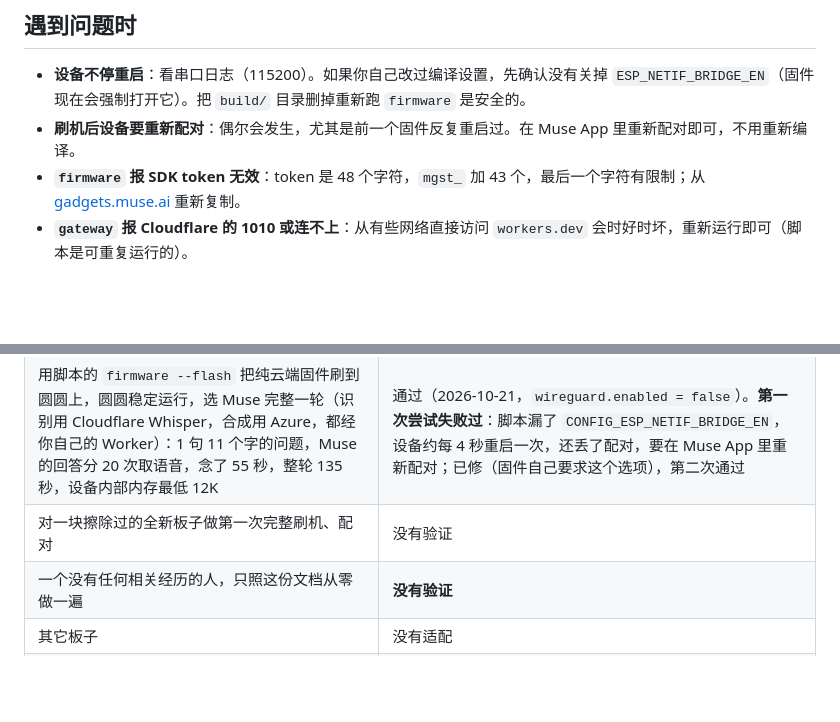
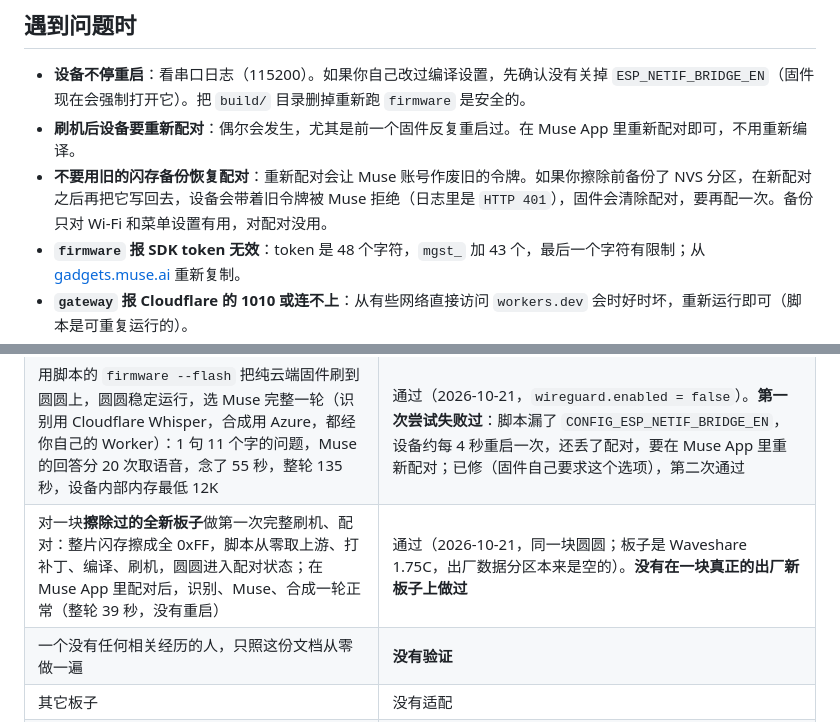
Before and after one commit to burndown/esp32-twinmate, a Markdown page: README.md, 2 parts joined by grey strips. Rendered like a GitHub page; blank space fills up the shorter version.

Commit message:
README: the erased-board test, and why a saved NVS must not be used to restore pairing
Co-Authored-By: Claude Sonnet 5.5 <noreply@anthropic.com>

```diff
--- a/README.md
+++ b/README.md
@@ -107,6 +107,7 @@ python3 tools/muse-cloud.py firmware --flash /dev/cu.usbmodem1101    # 串口名
 
 - **设备不停重启**：看串口日志（115200）。如果你自己改过编译设置，先确认没有关掉 `ESP_NETIF_BRIDGE_EN`（固件现在会强制打开它）。把 `build/` 目录删掉重新跑 `firmware` 是安全的。
 - **刷机后设备要重新配对**：偶尔会发生，尤其是前一个固件反复重启过。在 Muse App 里重新配对即可，不用重新编译。
+- **不要用旧的闪存备份恢复配对**：重新配对会让 Muse 账号作废旧的令牌。如果你擦除前备份了 NVS 分区，在新配对之后再把它写回去，设备会带着旧令牌被 Muse 拒绝（日志里是 `HTTP 401`），固件会清除配对，要再配一次。备份只对 Wi-Fi 和菜单设置有用，对配对没用。
 - **`firmware` 报 SDK token 无效**：token 是 48 个字符，`mgst_` 加 43 个，最后一个字符有限制；从 [gadgets.muse.ai](https://gadgets.muse.ai) 重新复制。
 - **`gateway` 报 Cloudflare 的 1010 或连不上**：从有些网络直接访问 `workers.dev` 会时好时坏，重新运行即可（脚本是可重复运行的）。
 - **Grok Bot 一直说“没有回话”**：机器人的“允许访问的外部地址”里没有你的 `*.workers.dev` 域名。
@@ -138,7 +139,7 @@ python3 tools/muse-cloud.py firmware --flash /dev/cu.usbmodem1101    # 串口名
 | `tools/muse-cloud.py` 的 `init`、`check`、`gateway`（真实部署到 Cloudflare 免费账号）、`status`、`firmware` | 通过（测试用的 Worker 已删除） |
 | 网关、WireGuard、回答者（Muse、Grok Bot；家里版还有模型）在圆圆上的完整一轮 | 通过，细节见 [docs/GATEWAY.md](docs/GATEWAY.md) 和 [docs/FIRMWARE.md](docs/FIRMWARE.md) |
 | 用脚本的 `firmware --flash` 把纯云端固件刷到圆圆上，圆圆稳定运行，选 Muse 完整一轮（识别用 Cloudflare Whisper，合成用 Azure，都经你自己的 Worker）：1 句 11 个字的问题，Muse 的回答分 20 次取语音，念了 55 秒，整轮 135 秒，设备内部内存最低 12K | 通过（2026-10-21，`wireguard.enabled = false`）。**第一次尝试失败过**：脚本漏了 `CONFIG_ESP_NETIF_BRIDGE_EN`，设备约每 4 秒重启一次，还丢了配对，要在 Muse App 里重新配对；已修（固件自己要求这个选项），第二次通过 |
-| 对一块擦除过的全新板子做第一次完整刷机、配对 | 没有验证 |
+| 对一块**擦除过的全新板子**做第一次完整刷机、配对：整片闪存擦成全 0xFF，脚本从零取上游、打补丁、编译、刷机，圆圆进入配对状态；在 Muse App 里配对后，识别、Muse、合成一轮正常（整轮 39 秒，没有重启） | 通过（2026-10-21，同一块圆圆；板子是 Waveshare 1.75C，出厂数据分区本来是空的）。**没有在一块真正的出厂新板子上做过** |
 | 一个没有任何相关经历的人，只照这份文档从零做一遍 | **没有验证** |
 | 其它板子 | 没有适配 |
 | Windows 上的 `tools/muse-cloud.py firmware`（它通过 `bash` 调用 ESP-IDF 的 `export.sh`） | 没有验证，大概需要在 WSL 里用 |
```
